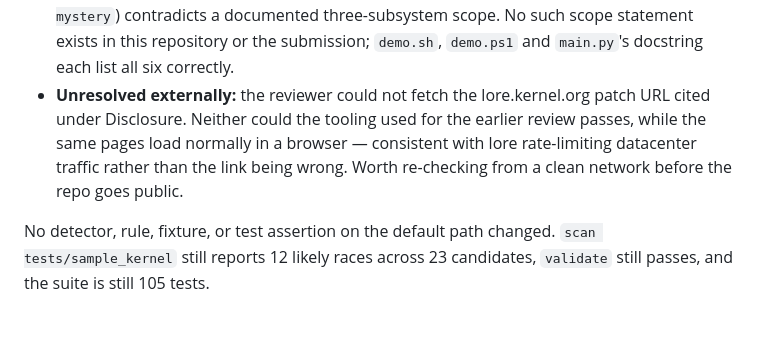
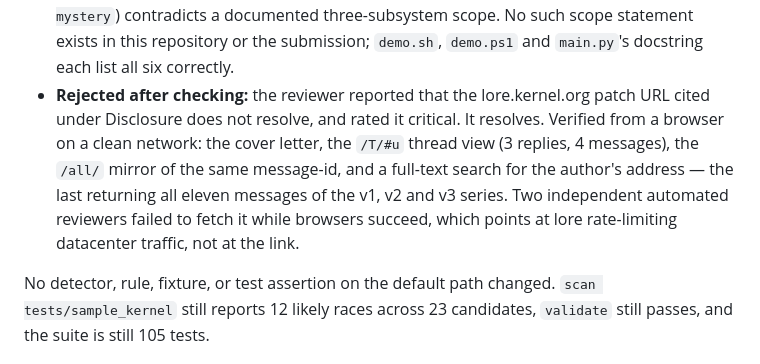
Before and after one commit to TexasTomriks/racemap, a Markdown page: CHANGELOG.md, the part around the change. Drawn GitHub-style; blank space fills up the shorter version.

Commit message:
docs: record that the lore disclosure URL was verified to resolve; the reported failure was a fetcher limitation

```diff
--- a/CHANGELOG.md
+++ b/CHANGELOG.md
@@ -45,12 +45,14 @@ held up and are fixed here; two are recorded below as rejected or reworded.
   io_uring, fs, mystery`) contradicts a documented three-subsystem scope. No such
   scope statement exists in this repository or the submission; `demo.sh`,
   `demo.ps1` and `main.py`'s docstring each list all six correctly.
-- **Unresolved externally:** the reviewer could not fetch the lore.kernel.org
-  patch URL cited under Disclosure. Neither could the tooling used for the
-  earlier review passes, while the same pages load normally in a browser —
-  consistent with lore rate-limiting datacenter traffic rather than the link
-  being wrong. Worth re-checking from a clean network before the repo goes
-  public.
+- **Rejected after checking:** the reviewer reported that the lore.kernel.org
+  patch URL cited under Disclosure does not resolve, and rated it critical. It
+  resolves. Verified from a browser on a clean network: the cover letter, the
+  `/T/#u` thread view (3 replies, 4 messages), the `/all/` mirror of the same
+  message-id, and a full-text search for the author's address — the last
+  returning all eleven messages of the v1, v2 and v3 series. Two independent
+  automated reviewers failed to fetch it while browsers succeed, which points at
+  lore rate-limiting datacenter traffic, not at the link.
 
 No detector, rule, fixture, or test assertion on the default path changed.
 `scan tests/sample_kernel` still reports 12 likely races across 23 candidates,
```
